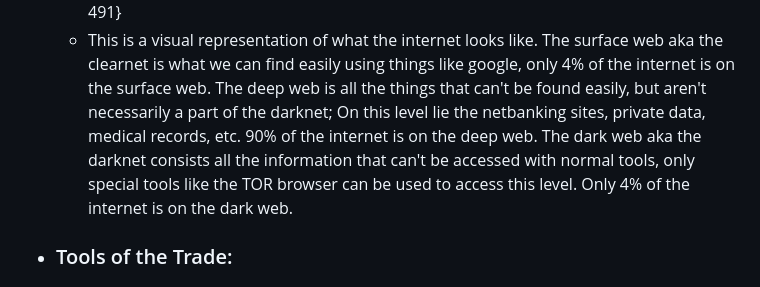
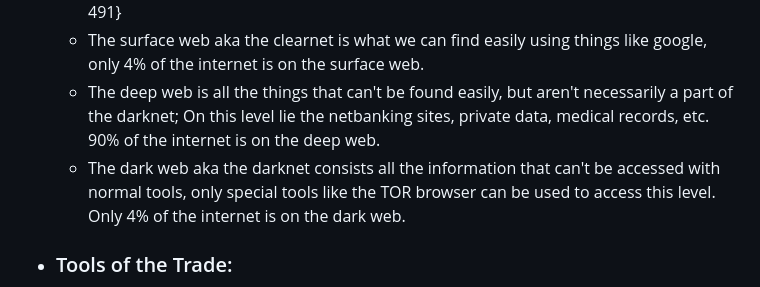
Before and after one commit to Mr-Owllers/logseq, a Markdown page: pages/Workshops/Dark Web.md, the part around the change. GitHub-like rendering.

Commit message:
Auto saved by Logseq

```diff
--- a/pages/Workshops/Dark Web.md
+++ b/pages/Workshops/Dark Web.md
@@ -7,7 +7,9 @@ icon::  🧅
 	- Contrary to popular belief, the technologies made for the dark web wasn't originally made for criminal activities. Developed by the US Naval Research Laboratory, the aim was to protect the communications of intelligence agencies. This focus on untraceable online activity was the starting-point for the tools that both enable and shield users on the dark web today. The reason dark web is called `dark web` is because its pretty much like a room with no lights! If you go inside one, you can't be seen by anyone and you also can't see anyone other than the thing/person you were looking for.
 - ### The Iceberg
 	- ![The Iceberg of the Internet](../../assets/whatis-dark_web_mobile_1751778937094_0.png){:height 543, :width 491}
-	- This is a visual representation of what the internet looks like. The surface web aka the clearnet is what we can find easily using things like google, only 4% of the internet is on the surface web. The deep web is all the things that can't be found easily, but aren't necessarily a part of the darknet; On this level lie the netbanking sites, private data, medical records, etc. 90% of the internet is on the deep web. The dark web aka the darknet consists all the information that can't be accessed with normal tools, only special tools like the TOR browser can be used to access this level. Only 4% of the internet is on the dark web.
+	- The surface web aka the clearnet is what we can find easily using things like google, only 4% of the internet is on the surface web.
+	- The deep web is all the things that can't be found easily, but aren't necessarily a part of the darknet; On this level lie the netbanking sites, private data, medical records, etc. 90% of the internet is on the deep web.
+	- The dark web aka the darknet consists all the information that can't be accessed with normal tools, only special tools like the TOR browser can be used to access this level. Only 4% of the internet is on the dark web.
 - ### Tools of the Trade:
 	- **TOR (The Onion Router):** This free software is the key to accessing the dark web. It bounces your internet traffic through a maze-like network of servers (called nodes) around the world, making it extremely difficult to pinpoint your actual location or activity.
 	  logseq.order-list-type:: number
```
